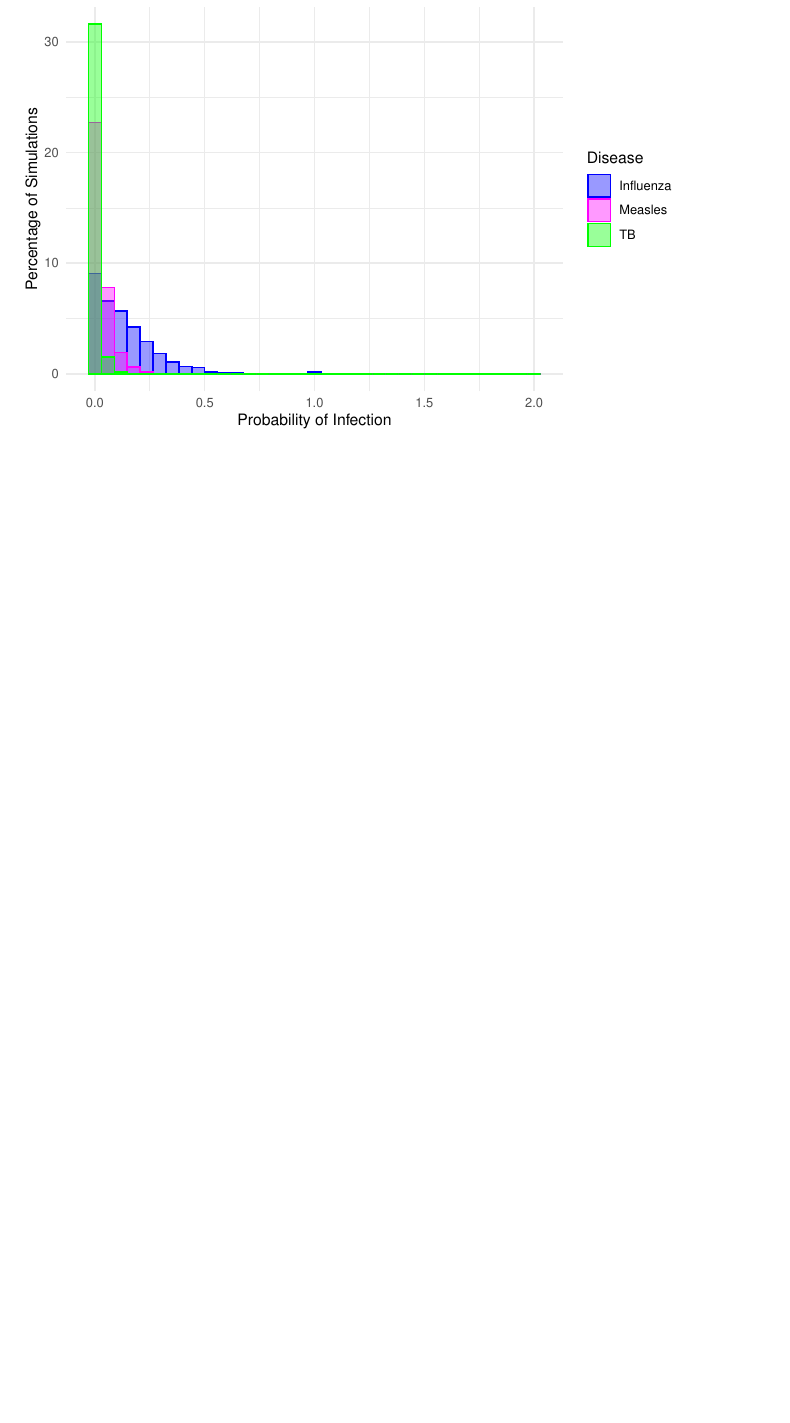
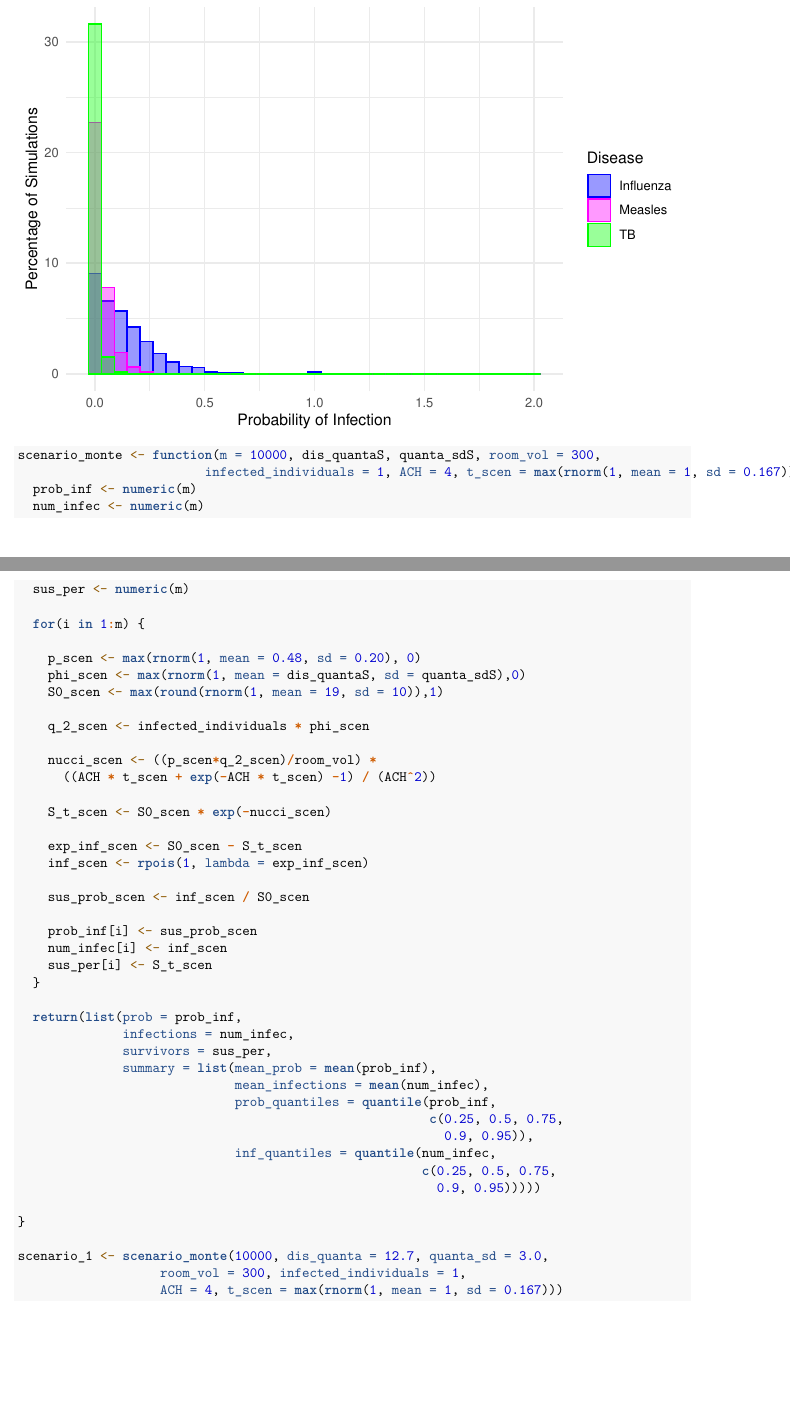
Before and after one commit to stat400-csu/project-1, an R Markdown document (airMonte.Rmd): part of page 12 of 12 before the commit and two parts of pages 12 and 13 of 13 after it, the two joined at a grey line, cut so that both start at the same text, the shorter picture padded with empty space. Rendered offline with R 4.5, knitr and Pandoc, then LaTeX, with nearby package versions; some code elsewhere in the file could not run offline.

Commit message:
Update airMonte.Rmd

````diff
--- a/airMonte.Rmd
+++ b/airMonte.Rmd
@@ -368,3 +368,55 @@ ggplot(combined_df, aes(x=prob, fill=Disease, color=Disease)) +
   theme_minimal()
 
 ```
+
+
+```{r Scenario 1}
+scenario_monte <- function(m = 10000, dis_quantaS, quanta_sdS, room_vol = 300,
+                         infected_individuals = 1, ACH = 4, t_scen = max(rnorm(1, mean = 1, sd = 0.167))){
+  prob_inf <- numeric(m)
+  num_infec <- numeric(m)
+  sus_per <- numeric(m)
+
+  for(i in 1:m) {
+
+    p_scen <- max(rnorm(1, mean = 0.48, sd = 0.20), 0)
+    phi_scen <- max(rnorm(1, mean = dis_quantaS, sd = quanta_sdS),0)
+    S0_scen <- max(round(rnorm(1, mean = 19, sd = 10)),1)
+
+    q_2_scen <- infected_individuals * phi_scen
+
+    nucci_scen <- ((p_scen*q_2_scen)/room_vol) *
+      ((ACH * t_scen + exp(-ACH * t_scen) -1) / (ACH^2))
+
+    S_t_scen <- S0_scen * exp(-nucci_scen)
+
+    exp_inf_scen <- S0_scen - S_t_scen
+    inf_scen <- rpois(1, lambda = exp_inf_scen)
+
+    sus_prob_scen <- inf_scen / S0_scen
+
+    prob_inf[i] <- sus_prob_scen
+    num_infec[i] <- inf_scen
+    sus_per[i] <- S_t_scen
+  }
+
+  return(list(prob = prob_inf,
+              infections = num_infec,
+              survivors = sus_per,
+              summary = list(mean_prob = mean(prob_inf),
+                             mean_infections = mean(num_infec),
+                             prob_quantiles = quantile(prob_inf,
+                                                       c(0.25, 0.5, 0.75,
+                                                         0.9, 0.95)),
+                             inf_quantiles = quantile(num_infec,
+                                                      c(0.25, 0.5, 0.75,
+                                                        0.9, 0.95)))))
+
+}
+
+scenario_1 <- scenario_monte(10000, dis_quanta = 12.7, quanta_sd = 3.0,
+                   room_vol = 300, infected_individuals = 1,
+                   ACH = 4, t_scen = max(rnorm(1, mean = 1, sd = 0.167)))
+
+
+```
````
